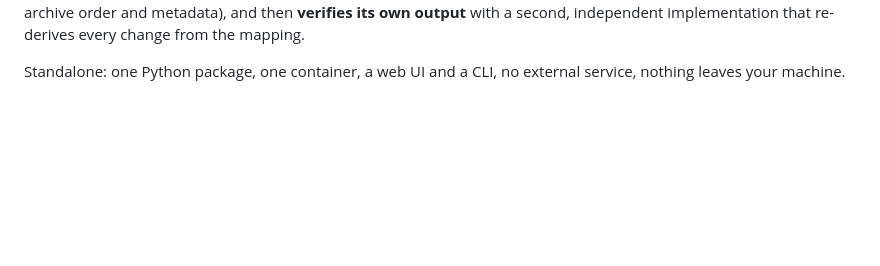
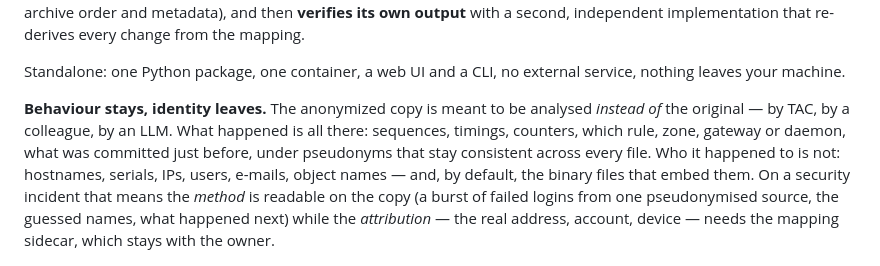
Before and after one commit to tbortolossi/tsf-anonymizer, a Markdown page: README.md, the part around the change. GitHub-like rendering; blank space fills up the shorter version.

```diff
--- a/README.md
+++ b/README.md
@@ -24,6 +24,17 @@ independent implementation that re-derives every change from the mapping.
 
 Standalone: one Python package, one container, a web UI and a CLI, no
 external service, nothing leaves your machine.
+
+**Behaviour stays, identity leaves.** The anonymized copy is meant to be
+analysed *instead of* the original — by TAC, by a colleague, by an LLM.
+What happened is all there: sequences, timings, counters, which rule, zone,
+gateway or daemon, what was committed just before, under pseudonyms that stay
+consistent across every file. Who it happened to is not: hostnames, serials,
+IPs, users, e-mails, object names — and, by default, the binary files that
+embed them. On a security incident that means the *method* is readable on
+the copy (a burst of failed logins from one pseudonymised source, the guessed
+names, what happened next) while the *attribution* — the real address,
+account, device — needs the mapping sidecar, which stays with the owner.
 
 ![Job page: the flow from upload to verdict, and the integrity summary](docs/screenshots/03-job-verdict.png)
 
```
Also changed, not shown: CLAUDE.md (+16 -0 lines).
